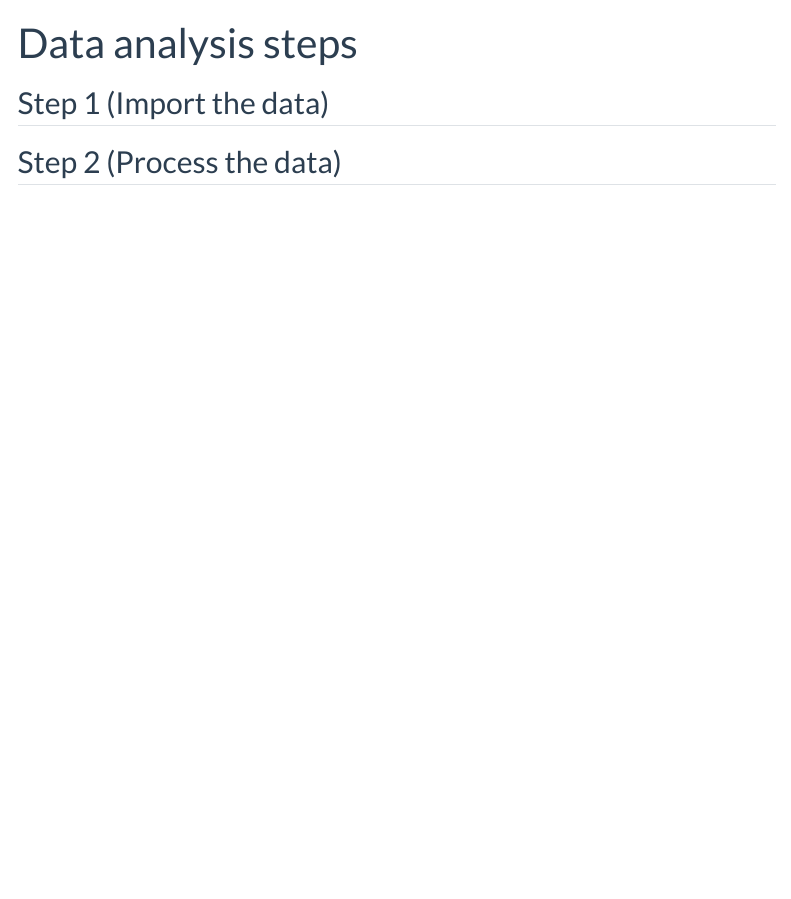
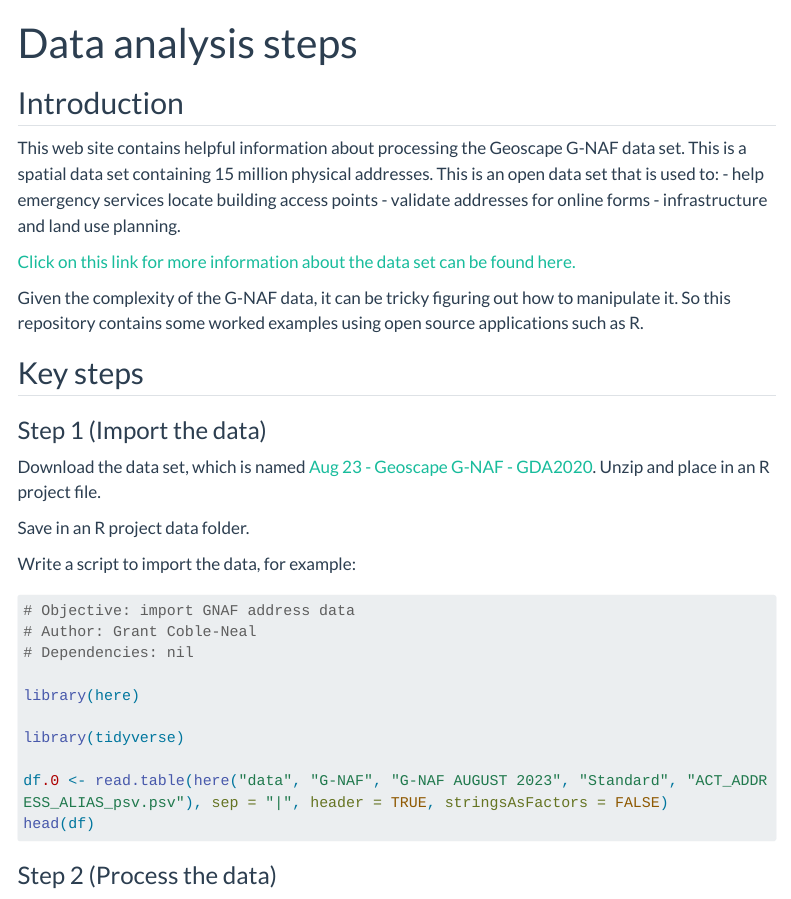
Before and after one commit to cobleg/AddressData, a Quarto document (projects.qmd): the page in a window 1100 px wide, from its top. Rendered offline with R 4.5, knitr and Pandoc in place of Quarto, with nearby package versions; the code chunks are not run, so their results and figures are left out; menus at the side of the page are left out; long lines of code are wrapped.

Commit message:
update files

````diff
--- a/projects.qmd
+++ b/projects.qmd
@@ -2,8 +2,37 @@
 title: "Data analysis steps"
 ---
 
-## Step 1 (Import the data)
+## Introduction
+This web site contains helpful information about processing the Geoscape G-NAF data set. This is a spatial data set containing 15 million physical addresses. This is an open data set that is used to:
+- help emergency services locate building access points
+- validate addresses for online forms
+- infrastructure and land use planning.
 
-## Step 2 (Process the data)
+[Click on this link for more information about the data set can be found here.](https://www.industry.gov.au/news/open-address-data-better-services)
 
-## Step 3 (Export data subsets)
+Given the complexity of the G-NAF data, it can be tricky figuring out how to manipulate it. So this repository contains some worked examples using open source applications such as R.
+
+## Key steps
+### Step 1 (Import the data)
+Download the data set, which is named [Aug 23 - Geoscape G-NAF - GDA2020](https://data.gov.au/data/dataset/19432f89-dc3a-4ef3-b943-5326ef1dbecc/resource/28cf3c40-faa3-4802-9177-3ec9e9aa0a0f/download/g-naf_aug23_allstates_gda2020_psv_1012.zip). Unzip and place in an R project file.
+
+Save in an R project data folder.
+
+Write a script to import the data, for example:
+```{r}
+# Objective: import GNAF address data
+# Author: Grant Coble-Neal
+# Dependencies: nil
+
+library(here)
+
+library(tidyverse)
+
+df.0 <- read.table(here("data", "G-NAF", "G-NAF AUGUST 2023", "Standard", "ACT_ADDRESS_ALIAS_psv.psv"), sep = "|", header = TRUE, stringsAsFactors = FALSE)
+head(df)
+
+```
+
+### Step 2 (Process the data)
+
+### Step 3 (Export data subsets)
````
Also changed, not shown: index.qmd (+1 -0 lines), docs/search.json, 2 other files.
